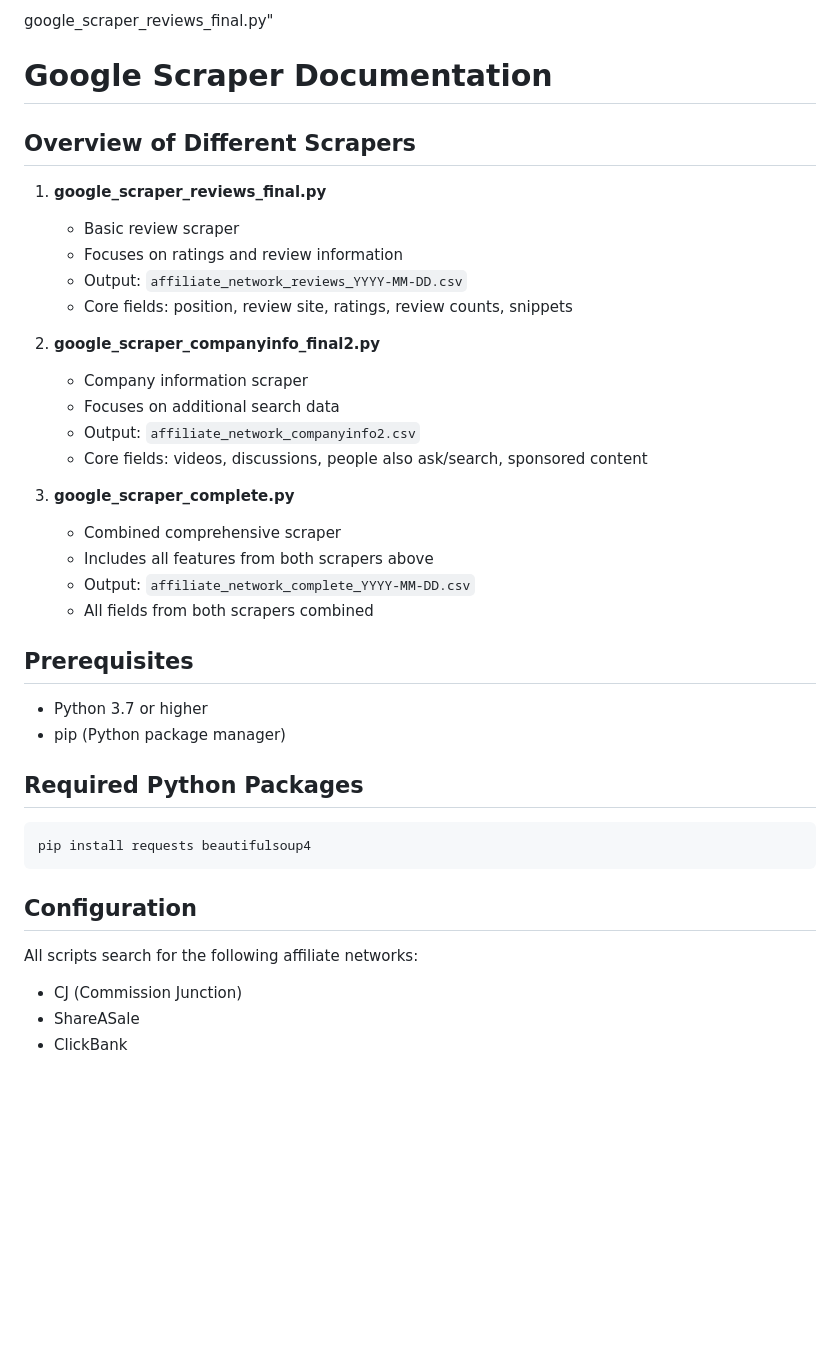
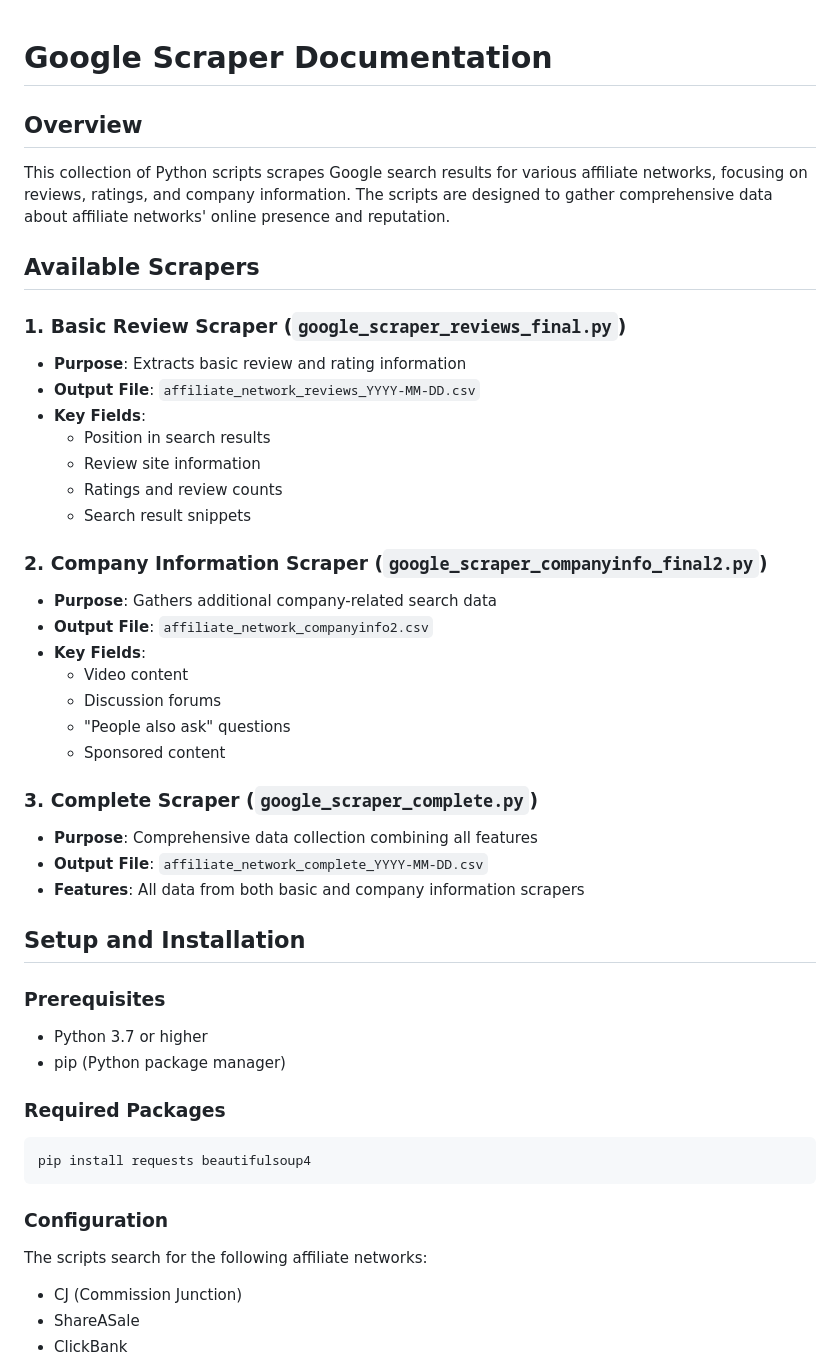
Before and after one commit to sylvia-dev/vscode, a Markdown page: trustpilot/google first page results/_Read Me.md, the part around the change printed below. GitHub-like rendering; blank space fills up the shorter version.

````diff
--- a/trustpilot/google first page results/_Read Me.md
+++ b/trustpilot/google first page results/_Read Me.md
@@ -1,39 +1,46 @@
-
-google_scraper_reviews_final.py"
-
 # Google Scraper Documentation
 
-## Overview of Different Scrapers
+## Overview
+This collection of Python scripts scrapes Google search results for various affiliate networks, focusing on reviews, ratings, and company information. The scripts are designed to gather comprehensive data about affiliate networks' online presence and reputation.
 
-1. **google_scraper_reviews_final.py**
-   - Basic review scraper
-   - Focuses on ratings and review information
-   - Output: `affiliate_network_reviews_YYYY-MM-DD.csv`
-   - Core fields: position, review site, ratings, review counts, snippets
+## Available Scrapers
 
-2. **google_scraper_companyinfo_final2.py**
-   - Company information scraper
-   - Focuses on additional search data
-   - Output: `affiliate_network_companyinfo2.csv`
-   - Core fields: videos, discussions, people also ask/search, sponsored content
+### 1. Basic Review Scraper (`google_scraper_reviews_final.py`)
+- **Purpose**: Extracts basic review and rating information
+- **Output File**: `affiliate_network_reviews_YYYY-MM-DD.csv`
+- **Key Fields**:
+  - Position in search results
+  - Review site information
+  - Ratings and review counts
+  - Search result snippets
 
-3. **google_scraper_complete.py**
-   - Combined comprehensive scraper
-   - Includes all features from both scrapers above
-   - Output: `affiliate_network_complete_YYYY-MM-DD.csv`
-   - All fields from both scrapers combined
+### 2. Company Information Scraper (`google_scraper_companyinfo_final2.py`)
+- **Purpose**: Gathers additional company-related search data
+- **Output File**: `affiliate_network_companyinfo2.csv`
+- **Key Fields**:
+  - Video content
+  - Discussion forums
+  - "People also ask" questions
+  - Sponsored content
 
-## Prerequisites
+### 3. Complete Scraper (`google_scraper_complete.py`)
+- **Purpose**: Comprehensive data collection combining all features
+- **Output File**: `affiliate_network_complete_YYYY-MM-DD.csv`
+- **Features**: All data from both basic and company information scrapers
+
+## Setup and Installation
+
+### Prerequisites
 - Python 3.7 or higher
 - pip (Python package manager)
 
-## Required Python Packages
+### Required Packages
 ```bash
 pip install requests beautifulsoup4
 ```
 
-## Configuration
-All scripts search for the following affiliate networks:
+### Configuration
+The scripts search for the following affiliate networks:
 - CJ (Commission Junction)
 - ShareASale
 - ClickBank
````
Also changed, not shown: other parts of trustpilot/google first page results/_Read Me.md (+64 -72 lines).
